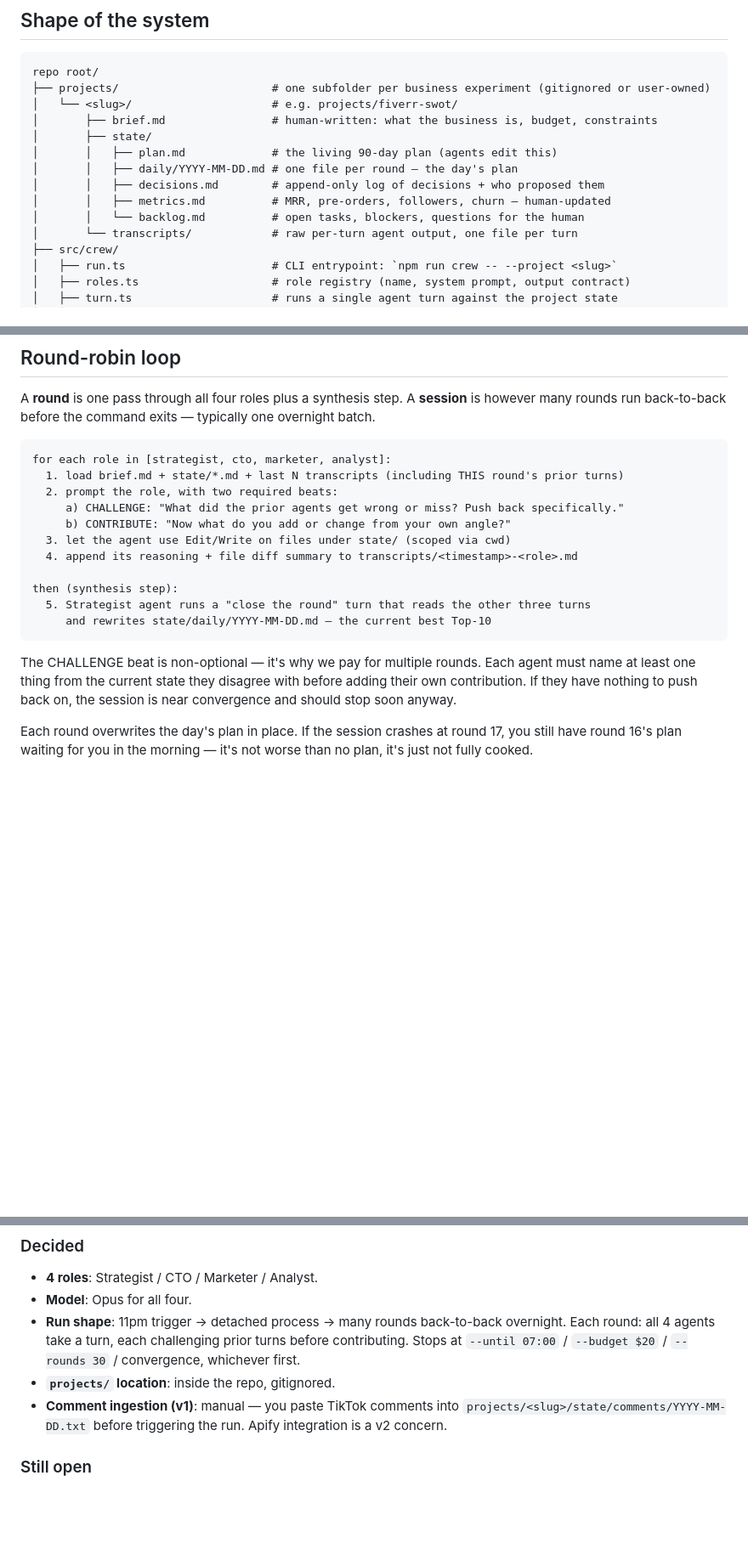
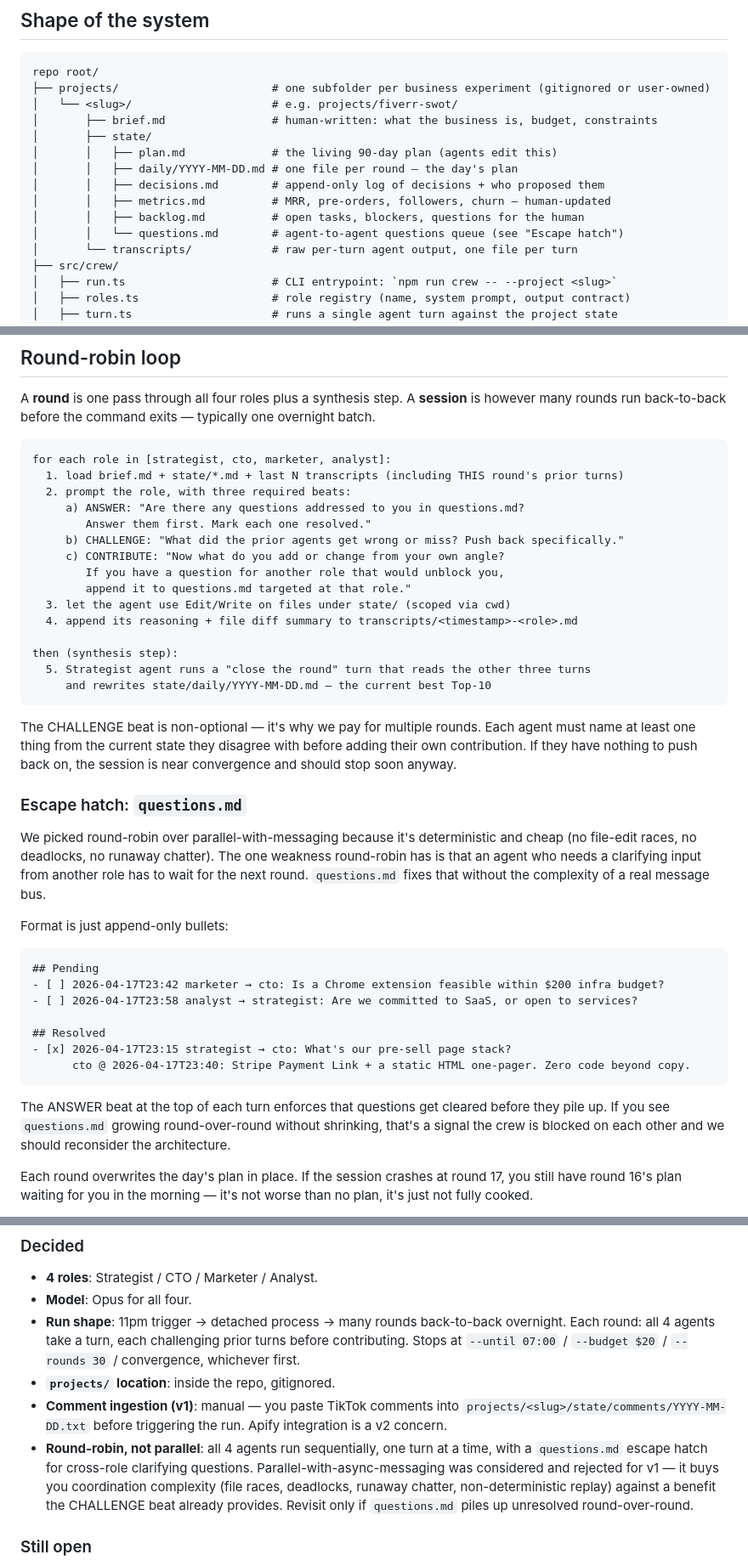
Before and after one commit to ellison-projects/nexo-agent, a Markdown page: _plan/multi-agent-business-builder.md, 3 parts joined by grey strips. Shown at 85% size. Drawn GitHub-style; blank space fills up the shorter version.

Commit message:
Add questions.md escape hatch for cross-role questions
- New state file: questions.md (agent-to-agent async question queue)
- Turn now has three beats: ANSWER (clear pending questions),
  CHALLENGE, CONTRIBUTE
- Record architecture decision: round-robin over parallel+messaging,
  with questions.md as cheap escape hatch; revisit only if questions
  pile up unresolved

https://claude.ai/code/session_01Wn1b7QJtXbAxRnqHMinPa2

````diff
--- a/_plan/multi-agent-business-builder.md
+++ b/_plan/multi-agent-business-builder.md
@@ -22,7 +22,8 @@ repo root/
 │       │   ├── daily/YYYY-MM-DD.md # one file per round — the day's plan
 │       │   ├── decisions.md        # append-only log of decisions + who proposed them
 │       │   ├── metrics.md          # MRR, pre-orders, followers, churn — human-updated
-│       │   └── backlog.md          # open tasks, blockers, questions for the human
+│       │   ├── backlog.md          # open tasks, blockers, questions for the human
+│       │   └── questions.md        # agent-to-agent questions queue (see "Escape hatch")
 │       └── transcripts/            # raw per-turn agent output, one file per turn
 ├── src/crew/
 │   ├── run.ts                      # CLI entrypoint: `npm run crew -- --project <slug>`
@@ -59,9 +60,13 @@ A **round** is one pass through all four roles plus a synthesis step. A **sessio
 ```
 for each role in [strategist, cto, marketer, analyst]:
   1. load brief.md + state/*.md + last N transcripts (including THIS round's prior turns)
-  2. prompt the role, with two required beats:
-     a) CHALLENGE: "What did the prior agents get wrong or miss? Push back specifically."
-     b) CONTRIBUTE: "Now what do you add or change from your own angle?"
+  2. prompt the role, with three required beats:
+     a) ANSWER: "Are there any questions addressed to you in questions.md?
+        Answer them first. Mark each one resolved."
+     b) CHALLENGE: "What did the prior agents get wrong or miss? Push back specifically."
+     c) CONTRIBUTE: "Now what do you add or change from your own angle?
+        If you have a question for another role that would unblock you,
+        append it to questions.md targeted at that role."
   3. let the agent use Edit/Write on files under state/ (scoped via cwd)
   4. append its reasoning + file diff summary to transcripts/<timestamp>-<role>.md
 
@@ -71,6 +76,24 @@ then (synthesis step):
 ```
 
 The CHALLENGE beat is non-optional — it's why we pay for multiple rounds. Each agent must name at least one thing from the current state they disagree with before adding their own contribution. If they have nothing to push back on, the session is near convergence and should stop soon anyway.
+
+### Escape hatch: `questions.md`
+
+We picked round-robin over parallel-with-messaging because it's deterministic and cheap (no file-edit races, no deadlocks, no runaway chatter). The one weakness round-robin has is that an agent who needs a clarifying input from another role has to wait for the next round. `questions.md` fixes that without the complexity of a real message bus.
+
+Format is just append-only bullets:
+
+```markdown
+## Pending
+- [ ] 2026-04-17T23:42 marketer → cto: Is a Chrome extension feasible within $200 infra budget?
+- [ ] 2026-04-17T23:58 analyst → strategist: Are we committed to SaaS, or open to services?
+
+## Resolved
+- [x] 2026-04-17T23:15 strategist → cto: What's our pre-sell page stack?
+      cto @ 2026-04-17T23:40: Stripe Payment Link + a static HTML one-pager. Zero code beyond copy.
+```
+
+The ANSWER beat at the top of each turn enforces that questions get cleared before they pile up. If you see `questions.md` growing round-over-round without shrinking, that's a signal the crew is blocked on each other and we should reconsider the architecture.
 
 Each round overwrites the day's plan in place. If the session crashes at round 17, you still have round 16's plan waiting for you in the morning — it's not worse than no plan, it's just not fully cooked.
 
@@ -224,6 +247,7 @@ Matching the PDF's "human in the loop" framing:
 - **Run shape**: 11pm trigger → detached process → many rounds back-to-back overnight. Each round: all 4 agents take a turn, each challenging prior turns before contributing. Stops at `--until 07:00` / `--budget $20` / `--rounds 30` / convergence, whichever first.
 - **`projects/` location**: inside the repo, gitignored.
 - **Comment ingestion (v1)**: manual — you paste TikTok comments into `projects/<slug>/state/comments/YYYY-MM-DD.txt` before triggering the run. Apify integration is a v2 concern.
+- **Round-robin, not parallel**: all 4 agents run sequentially, one turn at a time, with a `questions.md` escape hatch for cross-role clarifying questions. Parallel-with-async-messaging was considered and rejected for v1 — it buys you coordination complexity (file races, deadlocks, runaway chatter, non-deterministic replay) against a benefit the CHALLENGE beat already provides. Revisit only if `questions.md` piles up unresolved round-over-round.
 
 ### Still open
 
````
